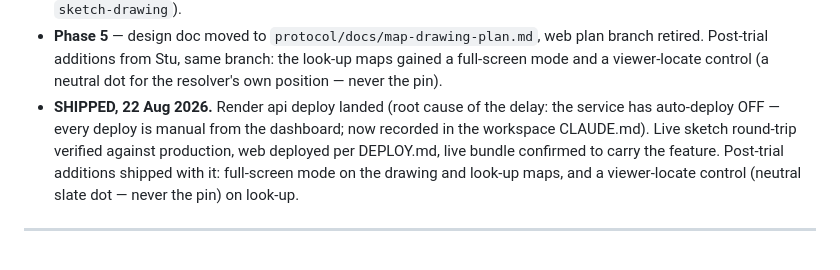
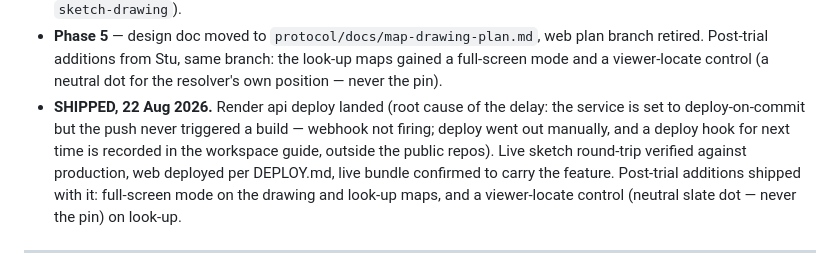
Before and after one commit to stu-greenshoots/whereareyou-protocol, a Markdown page: docs/specs/map-drawing-build-plan.md, the part around the change. Rendered like a GitHub page.

Commit message:
Build plan: correct the Render root cause — webhook, not the toggle
Co-Authored-By: Claude Fable 5 <noreply@anthropic.com>
Claude-Session: https://claude.ai/code/session_01RhXSpCyjG6dcVRn3GucDry

```diff
--- a/docs/specs/map-drawing-build-plan.md
+++ b/docs/specs/map-drawing-build-plan.md
@@ -29,8 +29,10 @@ Stu: D1 both variants, D2 no web test runner for v1 (rationale below), D3 yes.
   look-up maps gained a full-screen mode and a viewer-locate control (a
   neutral dot for the resolver's own position — never the pin).
 - **SHIPPED, 22 Aug 2026.** Render api deploy landed (root cause of the
-  delay: the service has auto-deploy OFF — every deploy is manual from the
-  dashboard; now recorded in the workspace CLAUDE.md). Live sketch
+  delay: the service is set to deploy-on-commit but the push never triggered
+  a build — webhook not firing; deploy went out manually, and a deploy hook
+  for next time is recorded in the workspace guide, outside the public
+  repos). Live sketch
   round-trip verified against production, web deployed per DEPLOY.md, live
   bundle confirmed to carry the feature. Post-trial additions shipped with
   it: full-screen mode on the drawing and look-up maps, and a viewer-locate
```
